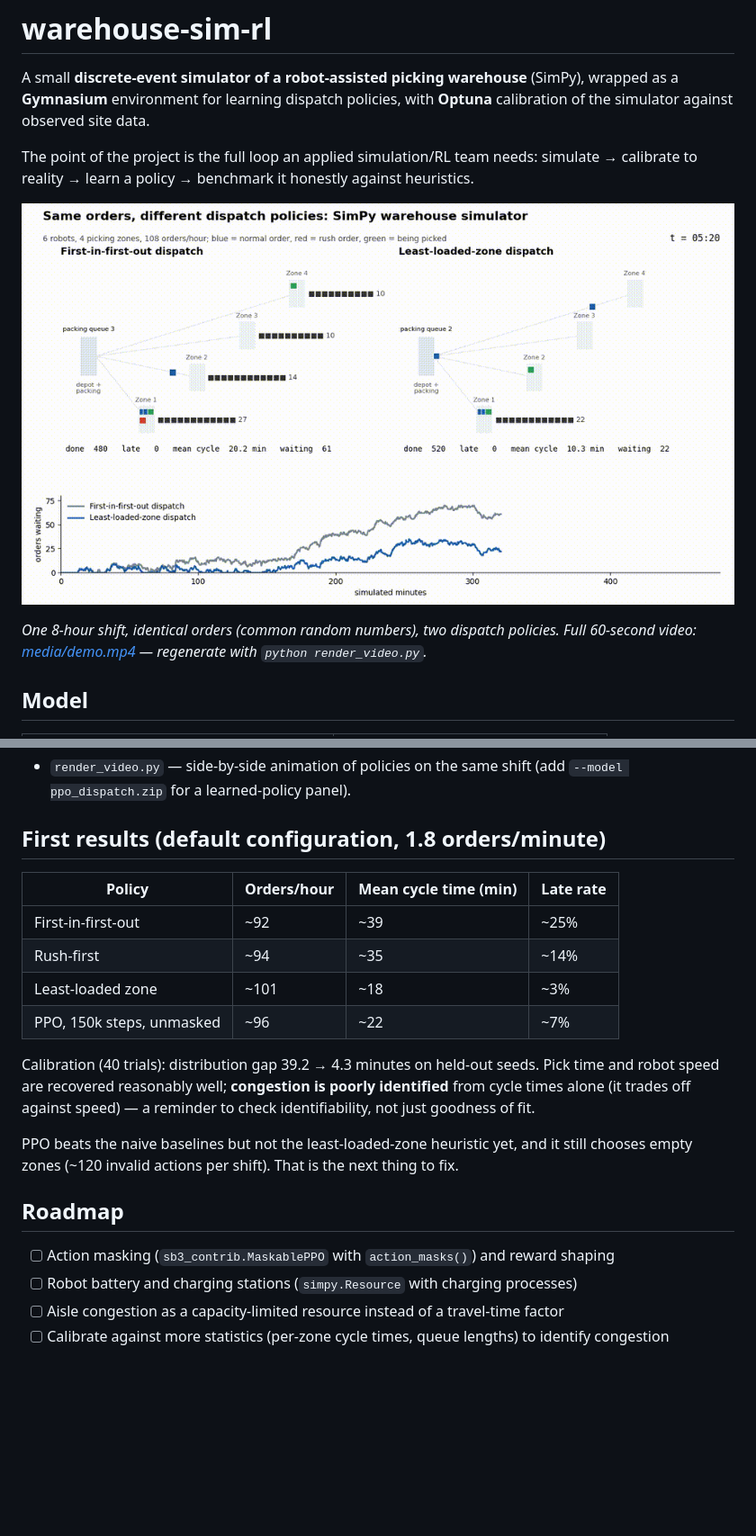
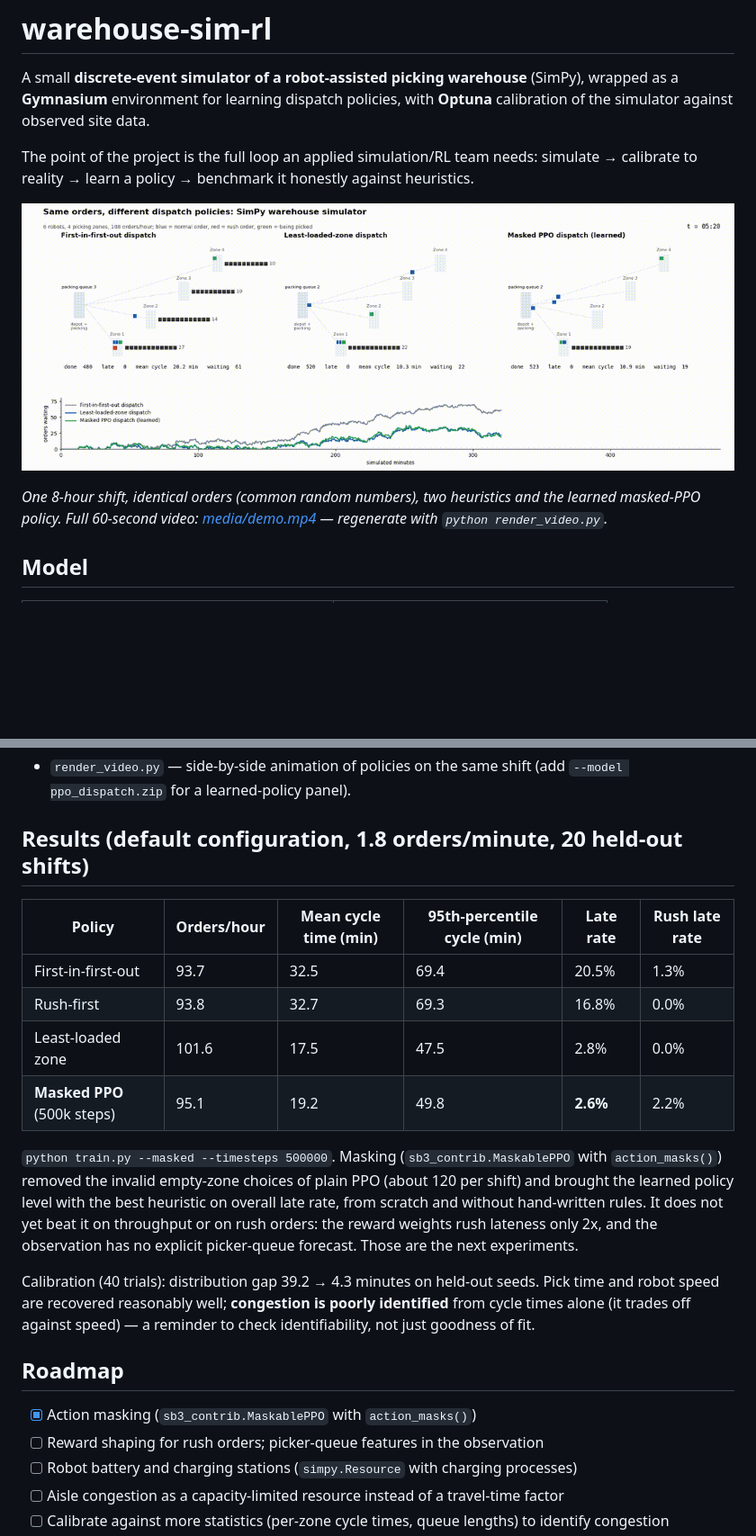
Before and after one commit to abdul-mannan-khan/warehouse-sim-rl, a Markdown page: README.md, 2 parts joined by grey strips. Shown at 90% size. GitHub-like rendering; pictures changed too: media/demo.gif; blank space fills up the shorter version.

```diff
--- a/README.md
+++ b/README.md
@@ -11,5 +11,5 @@ simulate → calibrate to reality → learn a policy → benchmark it honestly a
 
-*One 8-hour shift, identical orders (common random numbers), two dispatch policies. Full 60-second
+*One 8-hour shift, identical orders (common random numbers), two heuristics and the learned masked-PPO policy. Full 60-second
 video: [media/demo.mp4](media/demo.mp4) — regenerate with `python render_video.py`.*
 
 ## Model
@@ -54,25 +54,29 @@ python train.py --timesteps 200000 # PPO vs heuristic baselines on 20 held-out s
 * `render_video.py` — side-by-side animation of policies on the same shift (add `--model ppo_dispatch.zip`
   for a learned-policy panel).
 
-## First results (default configuration, 1.8 orders/minute)
+## Results (default configuration, 1.8 orders/minute, 20 held-out shifts)
 
-| Policy | Orders/hour | Mean cycle time (min) | Late rate |
-|---|---|---|---|
-| First-in-first-out | ~92 | ~39 | ~25% |
-| Rush-first | ~94 | ~35 | ~14% |
-| Least-loaded zone | ~101 | ~18 | ~3% |
-| PPO, 150k steps, unmasked | ~96 | ~22 | ~7% |
+| Policy | Orders/hour | Mean cycle time (min) | 95th-percentile cycle (min) | Late rate | Rush late rate |
+|---|---|---|---|---|---|
+| First-in-first-out | 93.7 | 32.5 | 69.4 | 20.5% | 1.3% |
+| Rush-first | 93.8 | 32.7 | 69.3 | 16.8% | 0.0% |
+| Least-loaded zone | 101.6 | 17.5 | 47.5 | 2.8% | 0.0% |
+| **Masked PPO** (500k steps) | 95.1 | 19.2 | 49.8 | **2.6%** | 2.2% |
+
+`python train.py --masked --timesteps 500000`. Masking (`sb3_contrib.MaskablePPO` with `action_masks()`)
+removed the invalid empty-zone choices of plain PPO (about 120 per shift) and brought the learned policy level
+with the best heuristic on overall late rate, from scratch and without hand-written rules. It does not yet beat
+it on throughput or on rush orders: the reward weights rush lateness only 2x, and the observation has no
+explicit picker-queue forecast. Those are the next experiments.
 
 Calibration (40 trials): distribution gap 39.2 → 4.3 minutes on held-out seeds. Pick time and robot
 speed are recovered reasonably well; **congestion is poorly identified** from cycle times alone
 (it trades off against speed) — a reminder to check identifiability, not just goodness of fit.
 
-PPO beats the naive baselines but not the least-loaded-zone heuristic yet, and it still chooses empty
-zones (~120 invalid actions per shift). That is the next thing to fix.
-
 ## Roadmap
 
-- [ ] Action masking (`sb3_contrib.MaskablePPO` with `action_masks()`) and reward shaping
+- [x] Action masking (`sb3_contrib.MaskablePPO` with `action_masks()`)
+- [ ] Reward shaping for rush orders; picker-queue features in the observation
 - [ ] Robot battery and charging stations (`simpy.Resource` with charging processes)
 - [ ] Aisle congestion as a capacity-limited resource instead of a travel-time factor
 - [ ] Calibrate against more statistics (per-zone cycle times, queue lengths) to identify congestion
```
Also changed, not shown: other parts of README.md (+2 -2 lines), media/demo_final_frame.png, 4 other files.
